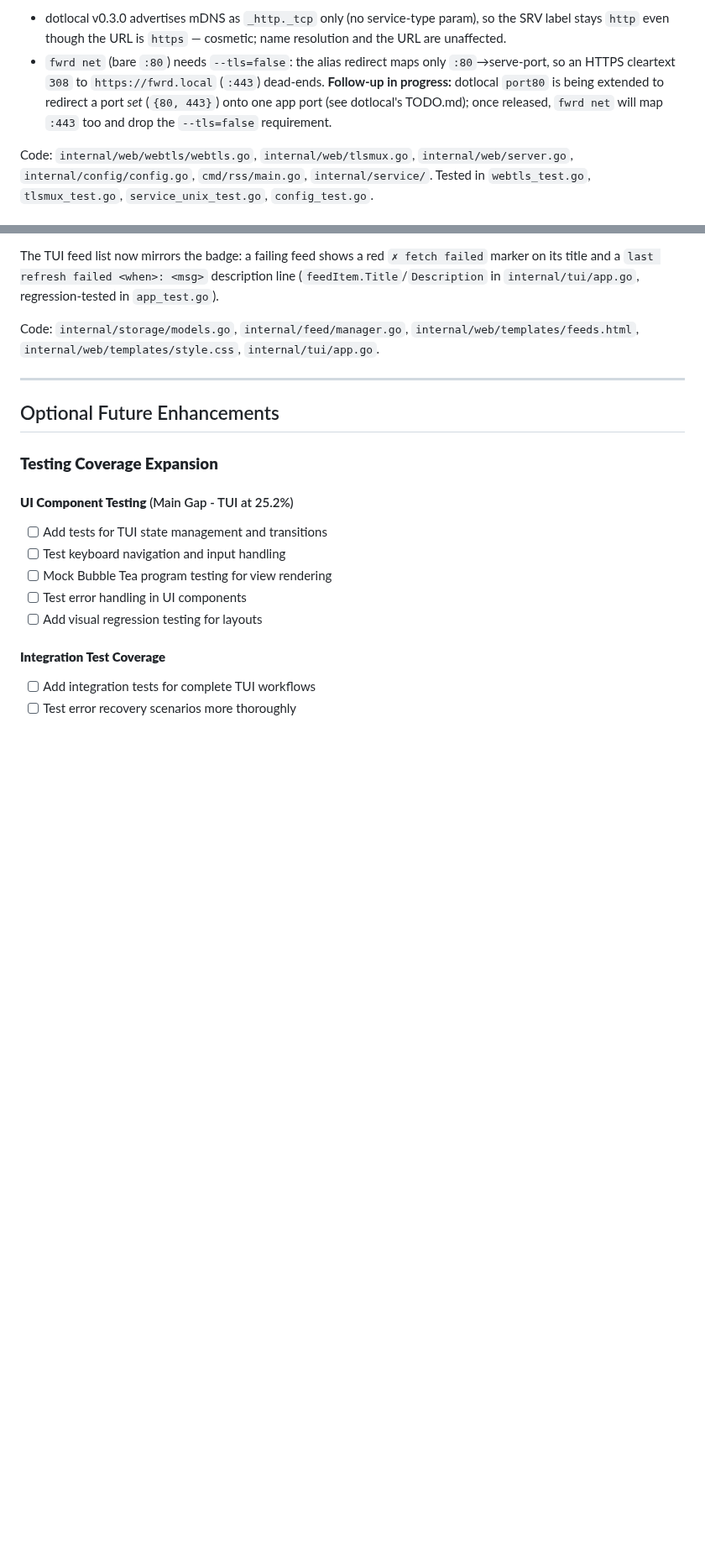
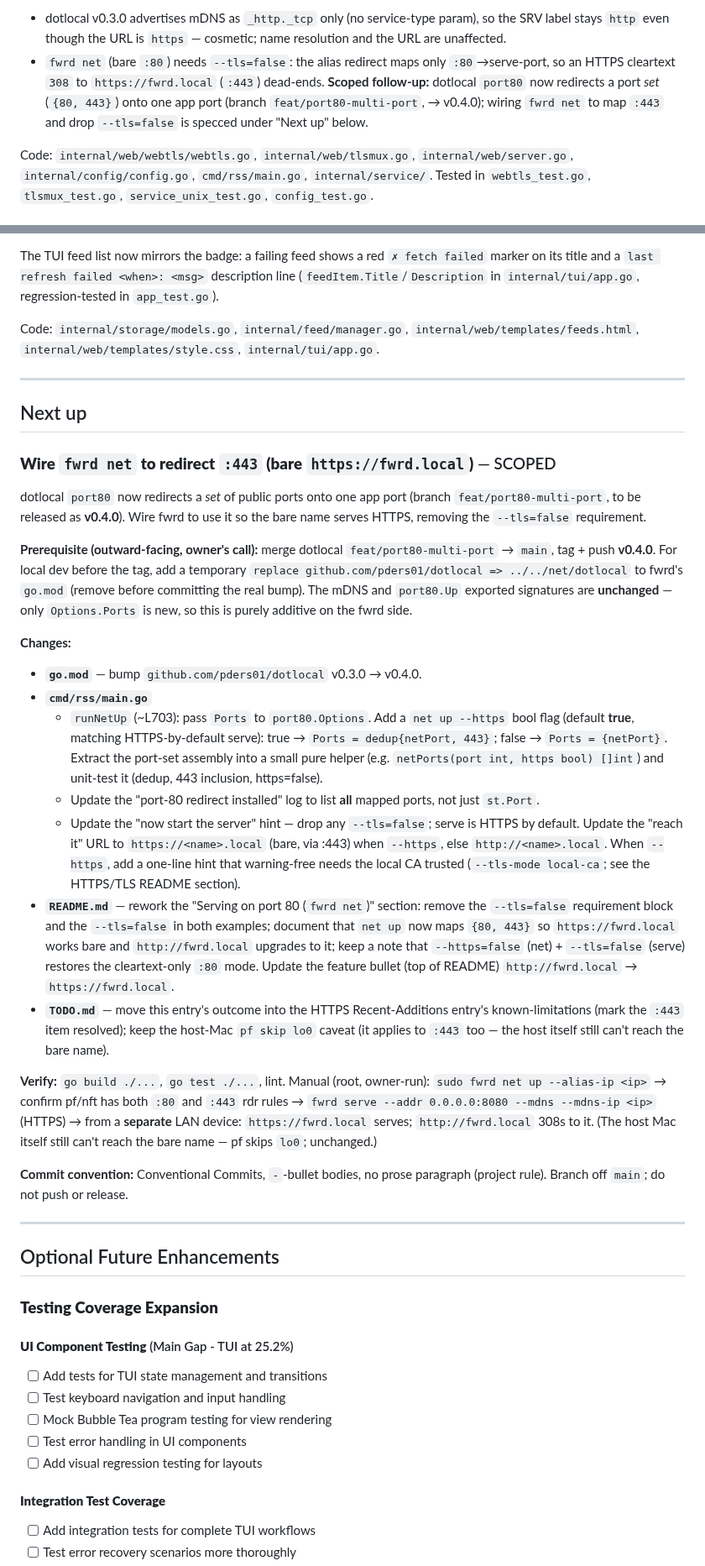
Before and after one commit to pders01/fwrd, a Markdown page: TODO.md, 2 parts joined by grey strips. Shown at 84% size. Drawn GitHub-style; blank space fills up the shorter version.

Commit message:
docs(todo): scope the fwrd net :443 wiring follow-up
- dotlocal port80 multi-port is done (branch feat/port80-multi-port → v0.4.0)
- add a "Next up" spec: bump dotlocal, add net up --https mapping {80,443},
  drop the --tls=false requirement, update logs/README, verify steps
- note the mdns/port80 exported signatures are unchanged (additive bump)

```diff
--- a/TODO.md
+++ b/TODO.md
@@ -70,10 +70,10 @@ concrete `--addr` host. `serve`/mDNS log URLs switch to the active scheme.
   cosmetic; name resolution and the URL are unaffected.
 - `fwrd net` (bare `:80`) needs `--tls=false`: the alias redirect maps only
   `:80`→serve-port, so an HTTPS cleartext `308` to `https://fwrd.local`
-  (`:443`) dead-ends. **Follow-up in progress:** dotlocal `port80` is being
-  extended to redirect a port *set* (`{80, 443}`) onto one app port (see
-  dotlocal's TODO.md); once released, `fwrd net` will map `:443` too and drop
-  the `--tls=false` requirement.
+  (`:443`) dead-ends. **Scoped follow-up:** dotlocal `port80` now redirects a
+  port *set* (`{80, 443}`) onto one app port (branch `feat/port80-multi-port`,
+  → v0.4.0); wiring `fwrd net` to map `:443` and drop `--tls=false` is specced
+  under "Next up" below.
 
 Code: `internal/web/webtls/webtls.go`, `internal/web/tlsmux.go`,
 `internal/web/server.go`, `internal/config/config.go`, `cmd/rss/main.go`,
@@ -443,6 +443,61 @@ Code: `internal/storage/models.go`, `internal/feed/manager.go`,
 
 ---
 
+## Next up
+
+### **Wire `fwrd net` to redirect `:443` (bare `https://fwrd.local`)** — SCOPED
+
+dotlocal `port80` now redirects a *set* of public ports onto one app port
+(branch `feat/port80-multi-port`, to be released as **v0.4.0**). Wire fwrd to
+use it so the bare name serves HTTPS, removing the `--tls=false` requirement.
+
+**Prerequisite (outward-facing, owner's call):** merge dotlocal
+`feat/port80-multi-port` → `main`, tag + push **v0.4.0**. For local dev before
+the tag, add a temporary `replace github.com/pders01/dotlocal => ../../net/dotlocal`
+to fwrd's `go.mod` (remove before committing the real bump). The mDNS and
+`port80.Up` exported signatures are **unchanged** — only `Options.Ports` is new,
+so this is purely additive on the fwrd side.
+
+**Changes:**
+
+- **`go.mod`** — bump `github.com/pders01/dotlocal` v0.3.0 → v0.4.0.
+- **`cmd/rss/main.go`**
+  - `runNetUp` (~L703): pass `Ports` to `port80.Options`. Add a
+    `net up --https` bool flag (default **true**, matching HTTPS-by-default
+    serve): true → `Ports = dedup{netPort, 443}`; false → `Ports = {netPort}`.
+    Extract the port-set assembly into a small pure helper (e.g.
+    `netPorts(port int, https bool) []int`) and unit-test it (dedup, 443
+    inclusion, https=false).
+  - Update the "port-80 redirect installed" log to list **all** mapped ports,
+    not just `st.Port`.
+  - Update the "now start the server" hint — drop any `--tls=false`; serve is
+    HTTPS by default. Update the "reach it" URL to `https://<name>.local`
+    (bare, via :443) when `--https`, else `http://<name>.local`. When `--https`,
+    add a one-line hint that warning-free needs the local CA trusted
+    (`--tls-mode local-ca`; see the HTTPS/TLS README section).
+- **`README.md`** — rework the "Serving on port 80 (`fwrd net`)" section: remove
+  the `--tls=false` requirement block and the `--tls=false` in both examples;
+  document that `net up` now maps `{80, 443}` so `https://fwrd.local` works bare
+  and `http://fwrd.local` upgrades to it; keep a note that `--https=false`
+  (net) + `--tls=false` (serve) restores the cleartext-only `:80` mode. Update
+  the feature bullet (top of README) `http://fwrd.local` → `https://fwrd.local`.
+- **`TODO.md`** — move this entry's outcome into the HTTPS Recent-Additions
+  entry's known-limitations (mark the `:443` item resolved); keep the host-Mac
+  `pf skip lo0` caveat (it applies to `:443` too — the host itself still can't
+  reach the bare name).
+
+**Verify:** `go build ./...`, `go test ./...`, lint. Manual (root, owner-run):
+`sudo fwrd net up --alias-ip <ip>` → confirm pf/nft has both `:80` and `:443`
+rdr rules → `fwrd serve --addr 0.0.0.0:8080 --mdns --mdns-ip <ip>` (HTTPS) →
+from a **separate** LAN device: `https://fwrd.local` serves; `http://fwrd.local`
+308s to it. (The host Mac itself still can't reach the bare name — pf skips
+`lo0`; unchanged.)
+
+**Commit convention:** Conventional Commits, `-`-bullet bodies, no prose
+paragraph (project rule). Branch off `main`; do not push or release.
+
+---
+
 ## Optional Future Enhancements
 
 ### **Testing Coverage Expansion**
```
